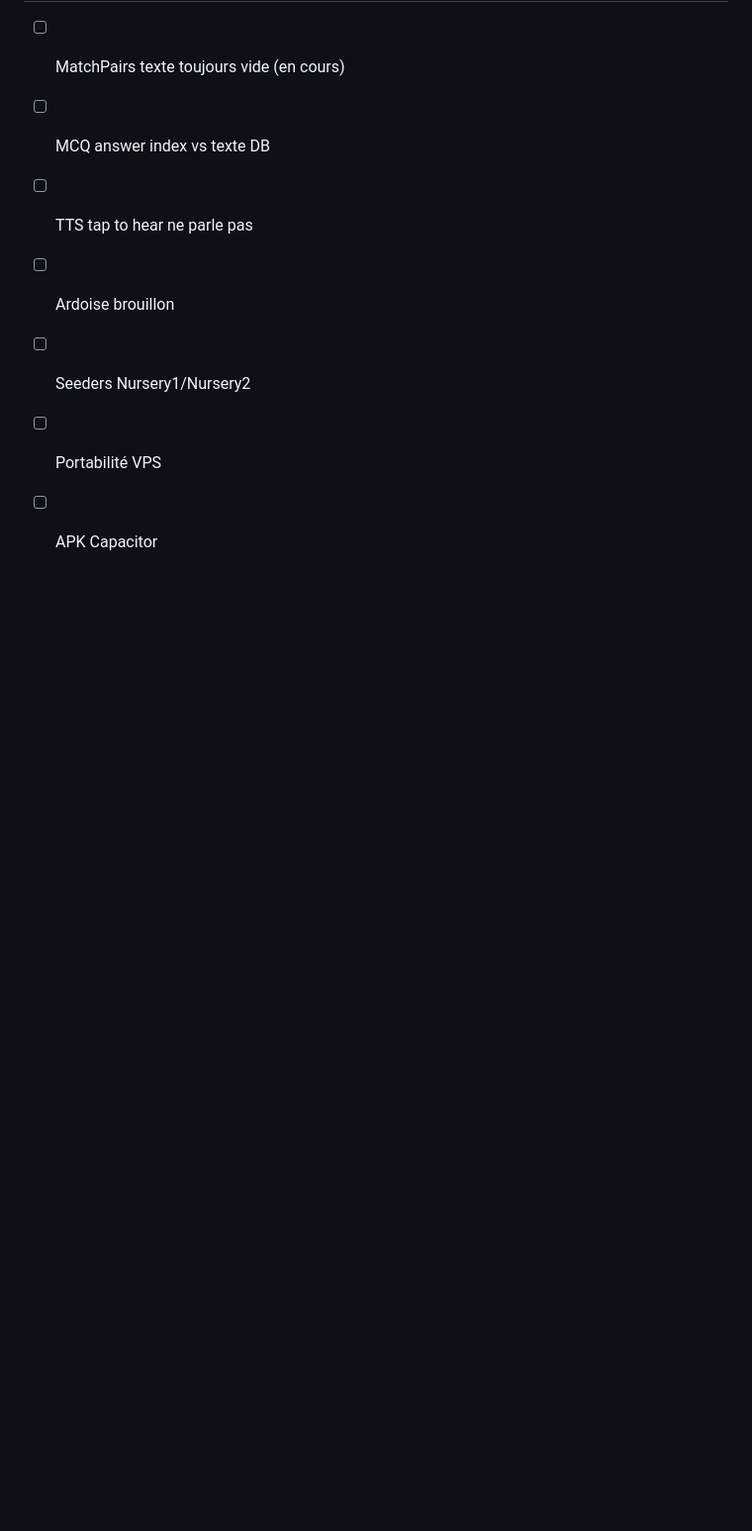
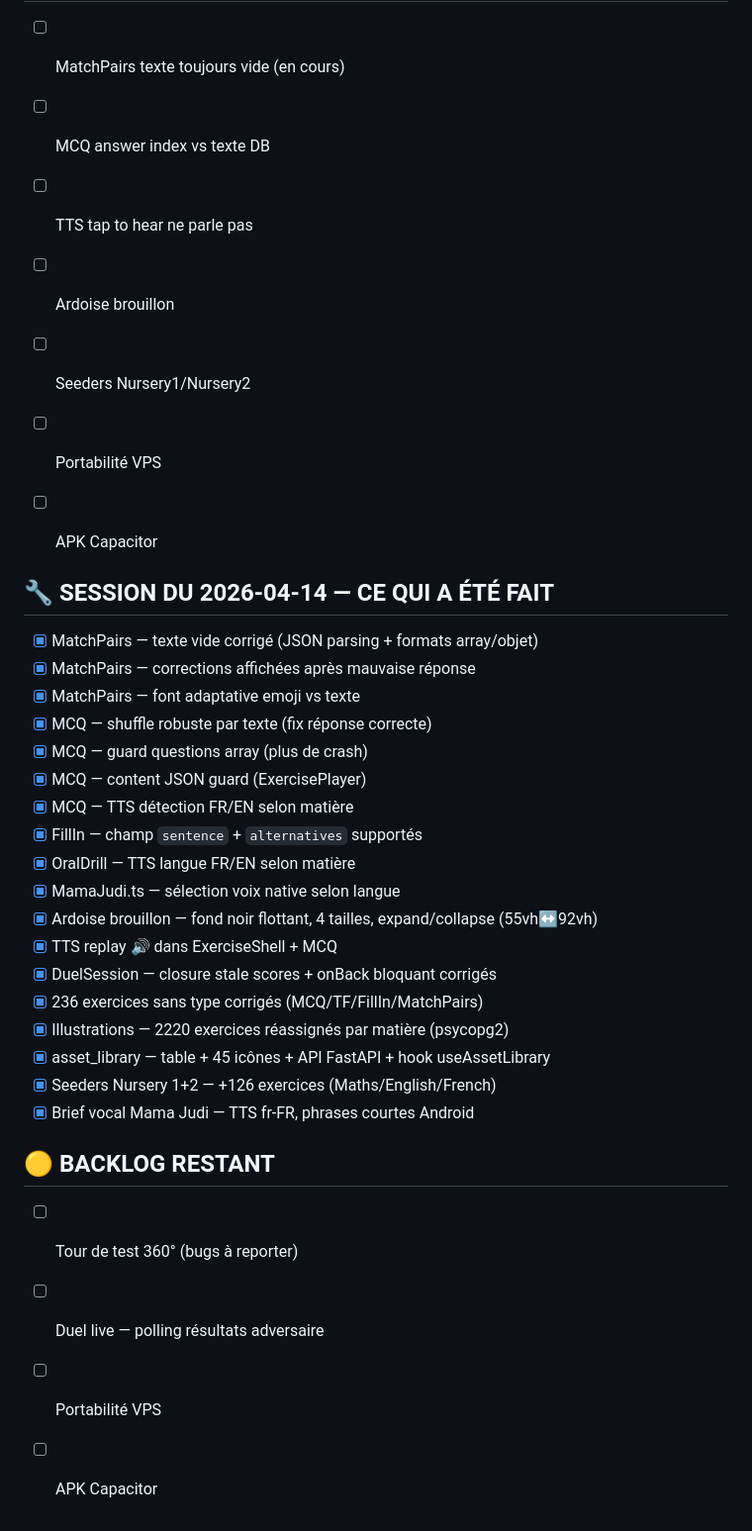
Before and after one commit to solomuna/edumaison-curriculum, a Markdown page: CHANGELOG.md, the part around the change. Shown at 99% size. Drawn GitHub-style; blank space fills up the shorter version.

Commit message:
docs: CHANGELOG session 2026-04-14

```diff
--- a/CHANGELOG.md
+++ b/CHANGELOG.md
@@ -331,3 +331,31 @@ style: CSS/UI uniquement
 - [ ] Seeders Nursery1/Nursery2
 - [ ] Portabilité VPS
 - [ ] APK Capacitor
+
+
+
+## 🔧 SESSION DU 2026-04-14 — CE QUI A ÉTÉ FAIT
+- [x] MatchPairs — texte vide corrigé (JSON parsing + formats array/objet)
+- [x] MatchPairs — corrections affichées après mauvaise réponse
+- [x] MatchPairs — font adaptative emoji vs texte
+- [x] MCQ — shuffle robuste par texte (fix réponse correcte)
+- [x] MCQ — guard questions array (plus de crash)
+- [x] MCQ — content JSON guard (ExercisePlayer)
+- [x] MCQ — TTS détection FR/EN selon matière
+- [x] FillIn — champ `sentence` + `alternatives` supportés
+- [x] OralDrill — TTS langue FR/EN selon matière
+- [x] MamaJudi.ts — sélection voix native selon langue
+- [x] Ardoise brouillon — fond noir flottant, 4 tailles, expand/collapse (55vh↔92vh)
+- [x] TTS replay 🔊 dans ExerciseShell + MCQ
+- [x] DuelSession — closure stale scores + onBack bloquant corrigés
+- [x] 236 exercices sans type corrigés (MCQ/TF/FillIn/MatchPairs)
+- [x] Illustrations — 2220 exercices réassignés par matière (psycopg2)
+- [x] asset_library — table + 45 icônes + API FastAPI + hook useAssetLibrary
+- [x] Seeders Nursery 1+2 — +126 exercices (Maths/English/French)
+- [x] Brief vocal Mama Judi — TTS fr-FR, phrases courtes Android
+
+## 🟡 BACKLOG RESTANT
+- [ ] Tour de test 360° (bugs à reporter)
+- [ ] Duel live — polling résultats adversaire
+- [ ] Portabilité VPS
+- [ ] APK Capacitor
```
